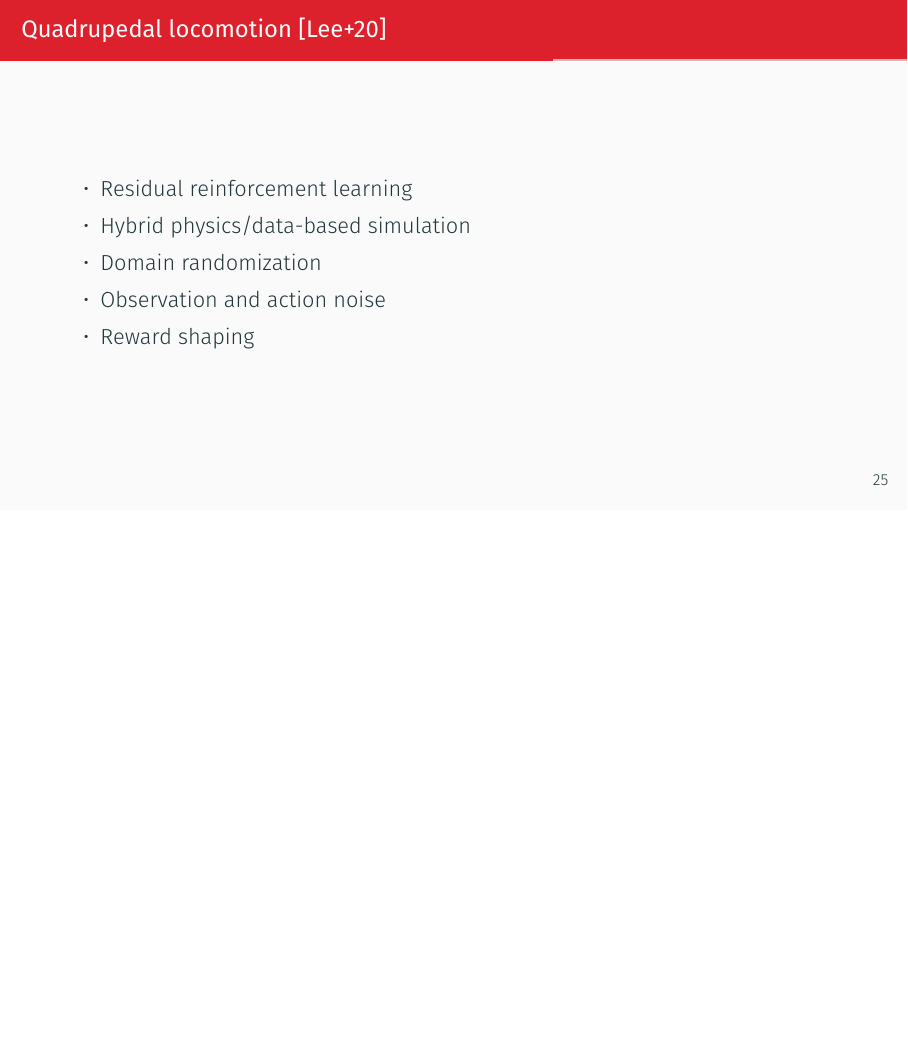
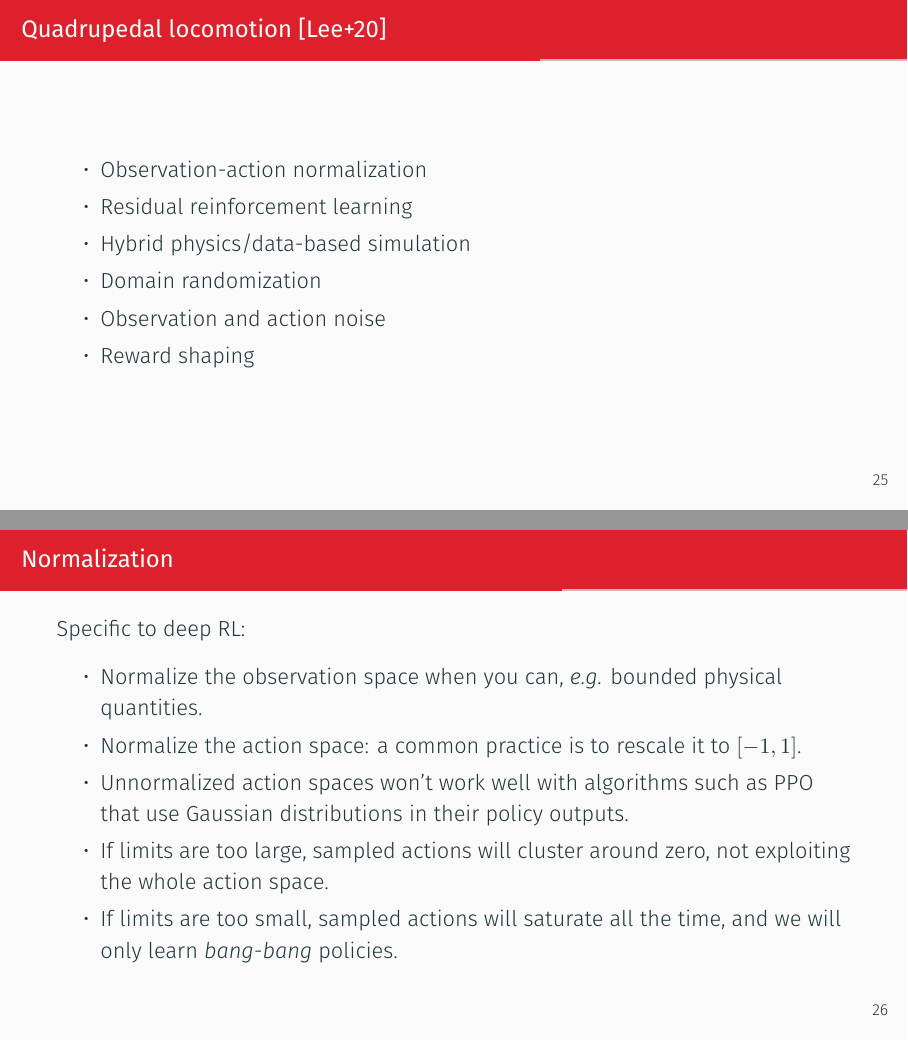
Before and after one commit to Learning-Robotics/reinforcement-learning-for-legged-robots, LaTeX slides (slides.tex): page 30 of 49 before the commit and pages 30 and 31 of 50 after it, the two joined at a grey line, the shorter picture padded with empty space. Compiled offline with XeLaTeX.

Commit message:
Add normalization slide

```diff
--- a/slides.tex
+++ b/slides.tex
@@ -426,11 +426,24 @@
 
 \begin{frame}{Quadrupedal locomotion~\cite{lee2020}}
     \begin{itemize}
+        \item Observation-action normalization
         \item Residual reinforcement learning
         \item Hybrid physics/data-based simulation
         \item Domain randomization
         \item Observation and action noise
         \item Reward shaping
+    \end{itemize}
+\end{frame}
+
+\begin{frame}{Normalization}
+    Specific to deep RL:
+    \begin{itemize}
+        \item Normalize the observation space when you can, \emph{e.g.} bounded physical quantities.
+        \item Normalize the action space: a common practice is to rescale it to $[-1, 1]$.
+    % \item start with shaped reward (i.e. informative reward) and simplified version of your problem
+        \item Unnormalized action spaces won't work well with algorithms such as PPO that use Gaussian distributions in their policy outputs.
+        \item If limits are too large, sampled actions will cluster around zero, not exploiting the whole action space.
+        \item If limits are too small, sampled actions will saturate all the time, and we will only learn \emph{bang-bang} policies.
     \end{itemize}
 \end{frame}
 
```
